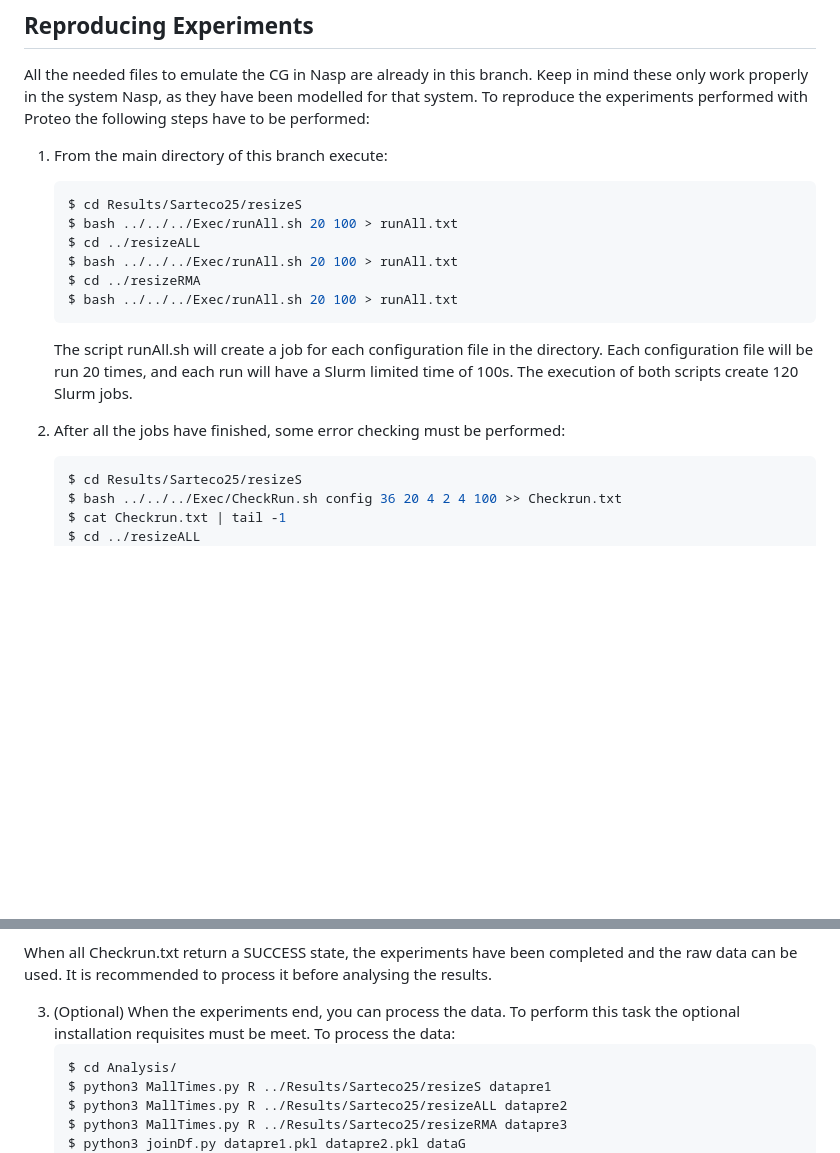
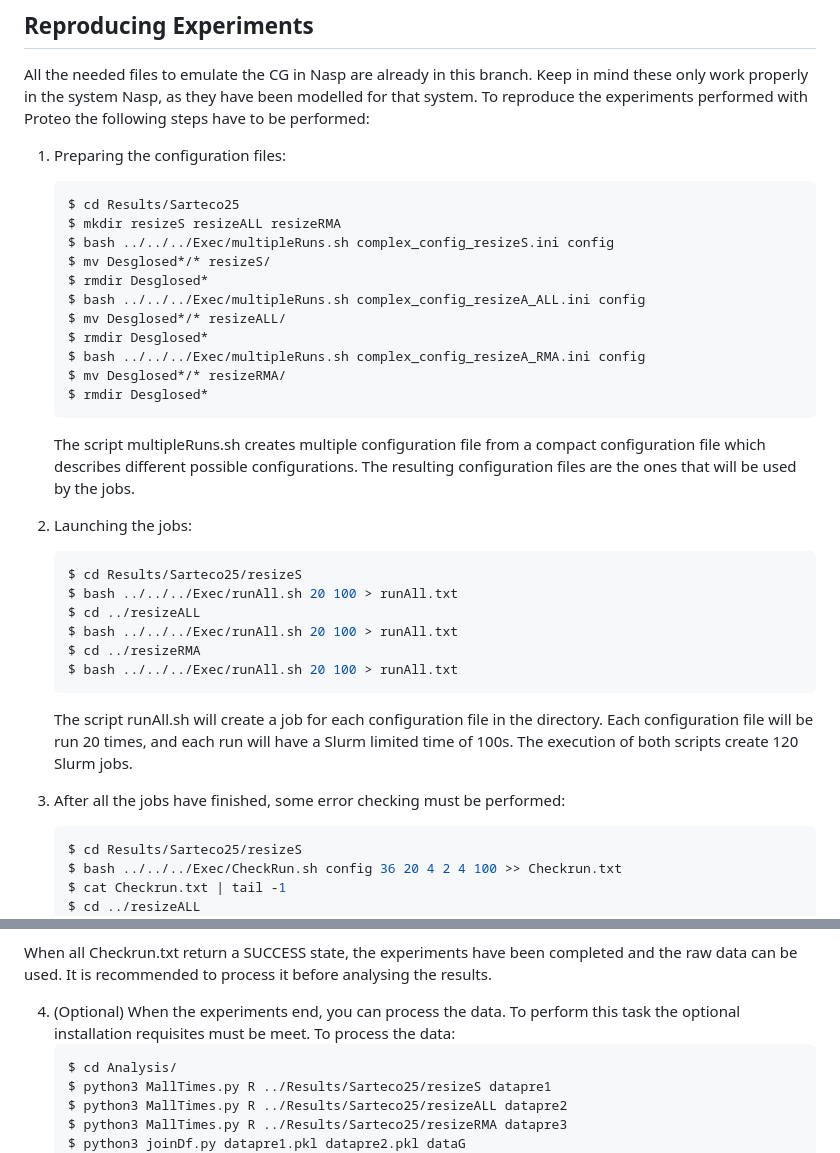
Before and after one commit to hpca-uji/Proteo, a Markdown page: README.md, 2 parts joined by grey strips. Drawn GitHub-style; blank space fills up the shorter version.

````diff
--- a/README.md
+++ b/README.md
@@ -83,7 +83,24 @@ $ make clean
 All the needed files to emulate the CG in Nasp are already in this branch. Keep in mind these only work properly in the system Nasp, as they have been modelled for that system.
 To reproduce the experiments performed with Proteo the following steps have to be performed:
 
-1. From the main directory of this branch execute:
+1. Preparing the configuration files:
+    ```bash
+    $ cd Results/Sarteco25
+    $ mkdir resizeS resizeALL resizeRMA
+    $ bash ../../../Exec/multipleRuns.sh complex_config_resizeS.ini config
+    $ mv Desglosed*/* resizeS/
+    $ rmdir Desglosed*
+    $ bash ../../../Exec/multipleRuns.sh complex_config_resizeA_ALL.ini config
+    $ mv Desglosed*/* resizeALL/
+    $ rmdir Desglosed*
+    $ bash ../../../Exec/multipleRuns.sh complex_config_resizeA_RMA.ini config
+    $ mv Desglosed*/* resizeRMA/
+    $ rmdir Desglosed*
+    ```
+
+    The script multipleRuns.sh creates multiple configuration file from a compact configuration file which describes different possible configurations. The resulting configuration files are the ones that will be used by the jobs.
+
+2. Launching the jobs:
     ```bash
     $ cd Results/Sarteco25/resizeS
     $ bash ../../../Exec/runAll.sh 20 100 > runAll.txt
@@ -95,7 +112,7 @@ To reproduce the experiments performed with Proteo the following steps have to b
 
     The script runAll.sh will create a job for each configuration file in the directory. Each configuration file will be run 20 times, and each run will have a Slurm limited time of 100s. The execution of both scripts create 120 Slurm jobs.
 
-2. After all the jobs have finished, some error checking must be performed:
+3. After all the jobs have finished, some error checking must be performed:
     ```bash
     $ cd Results/Sarteco25/resizeS
     $ bash ../../../Exec/CheckRun.sh config 36 20 4 2 4 100 >> Checkrun.txt
@@ -115,7 +132,7 @@ To reproduce the experiments performed with Proteo the following steps have to b
 
 When all Checkrun.txt return a SUCCESS state, the experiments have been completed and the raw data can be used. It is recommended to process it before analysing the results.
 
-3. (Optional) When the experiments end, you can process the data. To perform this task the optional installation requisites must be meet. To process the data:
+4. (Optional) When the experiments end, you can process the data. To perform this task the optional installation requisites must be meet. To process the data:
     ```bash
     $ cd Analysis/
     $ python3 MallTimes.py R ../Results/Sarteco25/resizeS datapre1
````
Also changed, not shown: other parts of README.md (+1 -1 lines).
